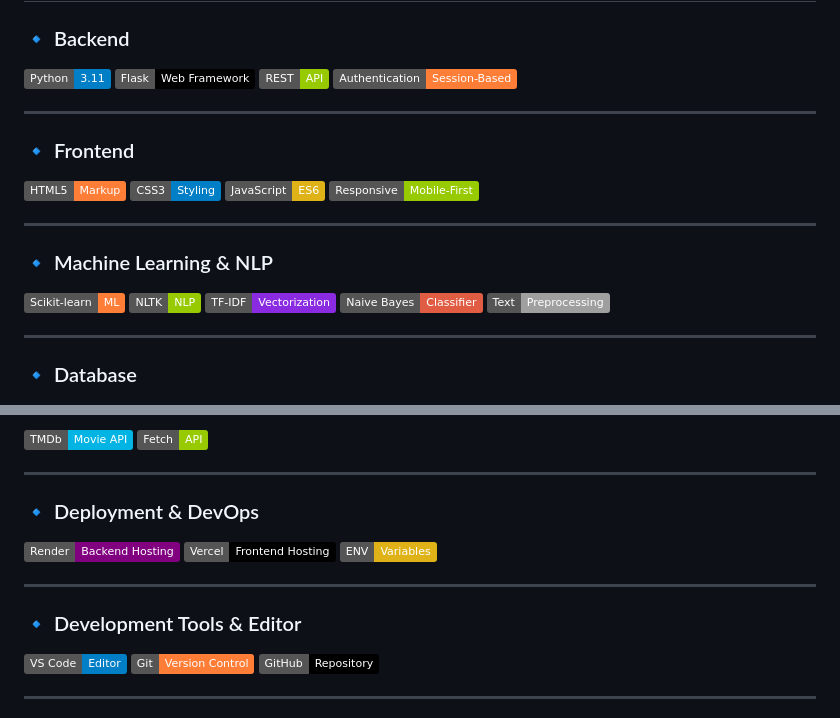
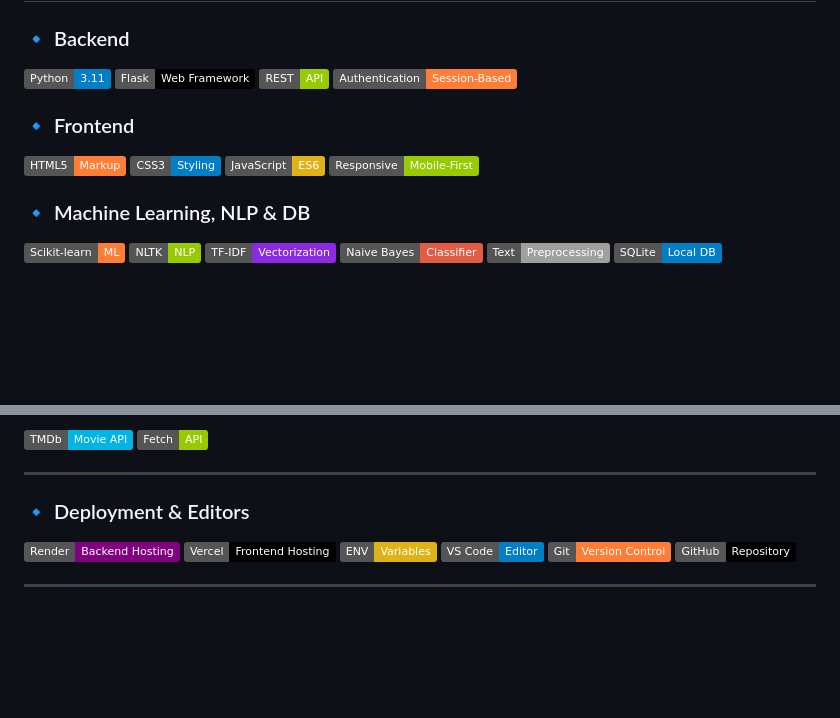
Before and after one commit to Ajinkyawagh4846/Movie-Review, a Markdown page: README.md, 2 parts joined by grey strips. Rendered like a GitHub page; badges without logos; blank space fills up the shorter version.

```diff
--- a/README.md
+++ b/README.md
@@ -62,24 +62,16 @@
 ![REST API](https://img.shields.io/badge/REST-API-green)
 ![Session Auth](https://img.shields.io/badge/Authentication-Session--Based-orange)
 
----
-
 ### 🔹 Frontend
 ![HTML5](https://img.shields.io/badge/HTML5-Markup-orange?logo=html5)
 ![CSS3](https://img.shields.io/badge/CSS3-Styling-blue?logo=css3)
 ![JavaScript](https://img.shields.io/badge/JavaScript-ES6-yellow?logo=javascript)
 ![Responsive Design](https://img.shields.io/badge/Responsive-Mobile--First-green)
 
----
-
-### 🔹 Machine Learning & NLP
+### 🔹 Machine Learning, NLP & DB
 ![Scikit-learn](https://img.shields.io/badge/Scikit--learn-ML-orange?logo=scikitlearn)
 ![NLTK](https://img.shields.io/badge/NLTK-NLP-green)
 ![TF--IDF](https://img.shields.io/badge/TF--IDF-Vectorization-blueviolet)
 ![Naive Bayes](https://img.shields.io/badge/Naive%20Bayes-Classifier-red)
 ![Text Preprocessing](https://img.shields.io/badge/Text-Preprocessing-lightgrey)
-
----
-
-### 🔹 Database
 ![SQLite](https://img.shields.io/badge/SQLite-Local%20DB-blue?logo=sqlite)
@@ -93,14 +82,10 @@
 
 ---
 
-### 🔹 Deployment & DevOps
+### 🔹 Deployment & Editors
 ![Render](https://img.shields.io/badge/Render-Backend%20Hosting-purple)
 ![Vercel](https://img.shields.io/badge/Vercel-Frontend%20Hosting-black?logo=vercel)
 ![Environment Variables](https://img.shields.io/badge/ENV-Variables-yellow)
-
----
-
-### 🔹 Development Tools & Editor
 ![VS Code](https://img.shields.io/badge/VS%20Code-Editor-blue?logo=visualstudiocode)
 ![Git](https://img.shields.io/badge/Git-Version%20Control-orange?logo=git)
 ![GitHub](https://img.shields.io/badge/GitHub-Repository-black?logo=github)
```
Also changed, not shown: other parts of README.md (+0 -8 lines).
